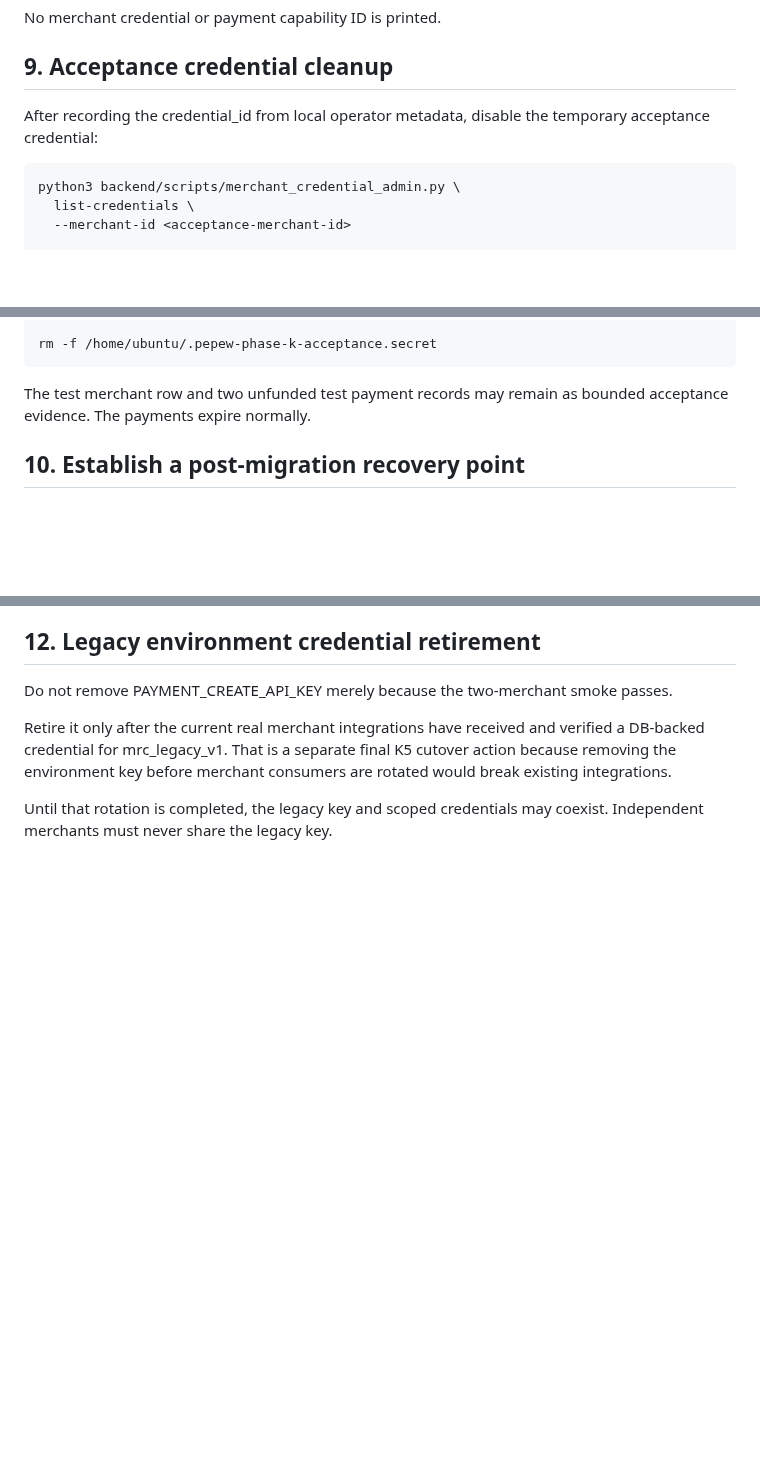
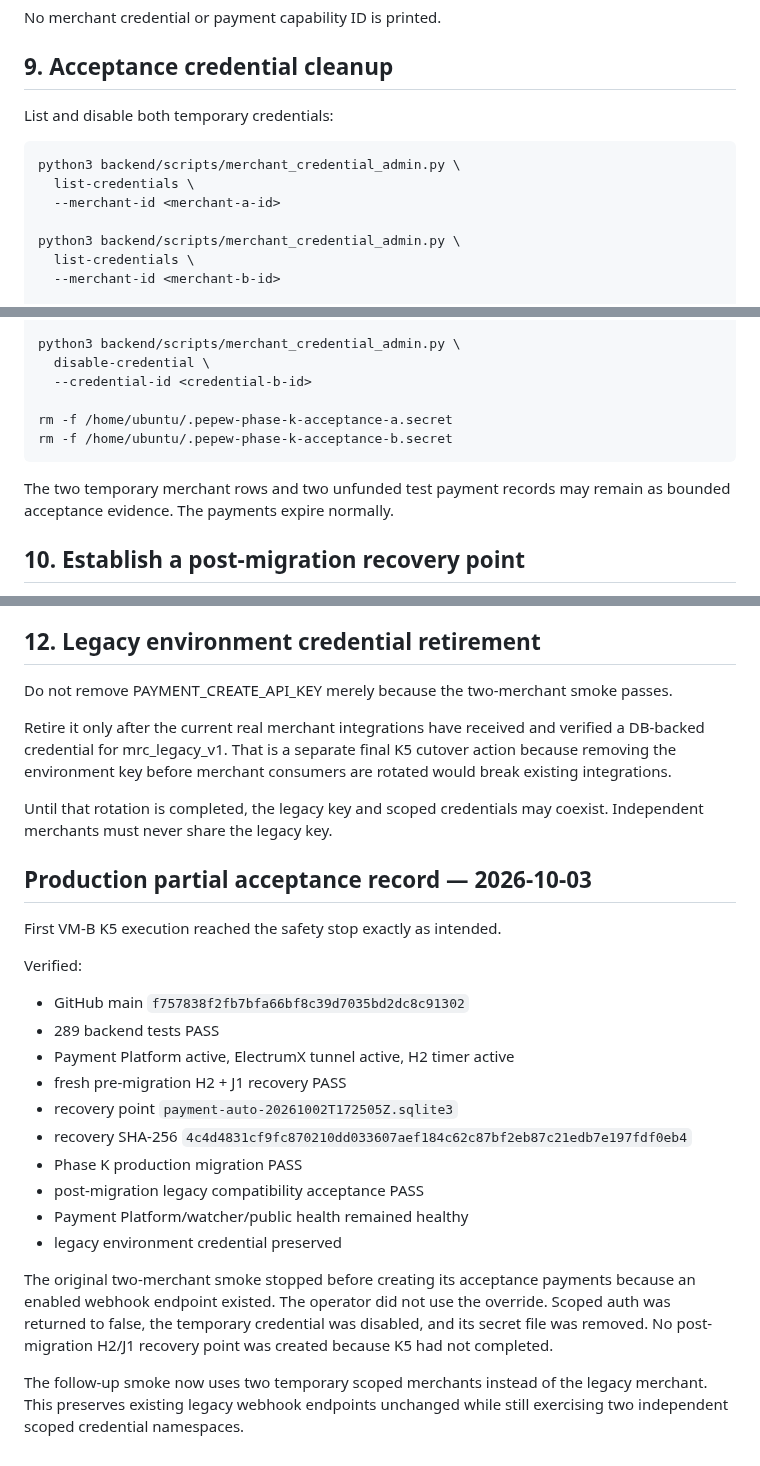
Before and after one commit to edisontw/pepepow-electrumx-service, a Markdown page: docs/PHASE_K_PRODUCTION_ACCEPTANCE.md, 3 parts joined by grey strips. Rendered like a GitHub page; blank space fills up the shorter version.

````diff
--- a/docs/PHASE_K_PRODUCTION_ACCEPTANCE.md
+++ b/docs/PHASE_K_PRODUCTION_ACCEPTANCE.md
@@ -167,12 +186,16 @@ No merchant credential or payment capability ID is printed.
 
 ## 9. Acceptance credential cleanup
 
-After recording the credential_id from local operator metadata, disable the temporary acceptance credential:
+List and disable both temporary credentials:
 
 ```bash
 python3 backend/scripts/merchant_credential_admin.py \
   list-credentials \
-  --merchant-id <acceptance-merchant-id>
+  --merchant-id <merchant-a-id>
+
+python3 backend/scripts/merchant_credential_admin.py \
+  list-credentials \
+  --merchant-id <merchant-b-id>
 
 python3 backend/scripts/merchant_credential_admin.py \
   disable-credential \
@@ -180,8 +203,13 @@ python3 backend/scripts/merchant_credential_admin.py \
 
-rm -f /home/ubuntu/.pepew-phase-k-acceptance.secret
+python3 backend/scripts/merchant_credential_admin.py \
+  disable-credential \
+  --credential-id <credential-b-id>
+
+rm -f /home/ubuntu/.pepew-phase-k-acceptance-a.secret
+rm -f /home/ubuntu/.pepew-phase-k-acceptance-b.secret
 ```
 
-The test merchant row and two unfunded test payment records may remain as bounded acceptance evidence. The payments expire normally.
+The two temporary merchant rows and two unfunded test payment records may remain as bounded acceptance evidence. The payments expire normally.
 
 ## 10. Establish a post-migration recovery point
 
@@ -218,3 +246,25 @@ Do not remove PAYMENT_CREATE_API_KEY merely because the two-merchant smoke passe
 Retire it only after the current real merchant integrations have received and verified a DB-backed credential for mrc_legacy_v1. That is a separate final K5 cutover action because removing the environment key before merchant consumers are rotated would break existing integrations.
 
 Until that rotation is completed, the legacy key and scoped credentials may coexist. Independent merchants must never share the legacy key.
+
+
+## Production partial acceptance record — 2026-10-03
+
+First VM-B K5 execution reached the safety stop exactly as intended.
+
+Verified:
+
+- GitHub main `f757838f2fb7bfa66bf8c39d7035bd2dc8c91302`
+- 289 backend tests PASS
+- Payment Platform active, ElectrumX tunnel active, H2 timer active
+- fresh pre-migration H2 + J1 recovery PASS
+- recovery point `payment-auto-20261002T172505Z.sqlite3`
+- recovery SHA-256 `4c4d4831cf9fc870210dd033607aef184c62c87bf2eb87c21edb7e197fdf0eb4`
+- Phase K production migration PASS
+- post-migration legacy compatibility acceptance PASS
+- Payment Platform/watcher/public health remained healthy
+- legacy environment credential preserved
+
+The original two-merchant smoke stopped before creating its acceptance payments because an enabled webhook endpoint existed. The operator did not use the override. Scoped auth was returned to false, the temporary credential was disabled, and its secret file was removed. No post-migration H2/J1 recovery point was created because K5 had not completed.
+
+The follow-up smoke now uses two temporary scoped merchants instead of the legacy merchant. This preserves existing legacy webhook endpoints unchanged while still exercising two independent scoped credential namespaces.
````
Also changed, not shown: other parts of docs/PHASE_K_PRODUCTION_ACCEPTANCE.md (+33 -14 lines).
